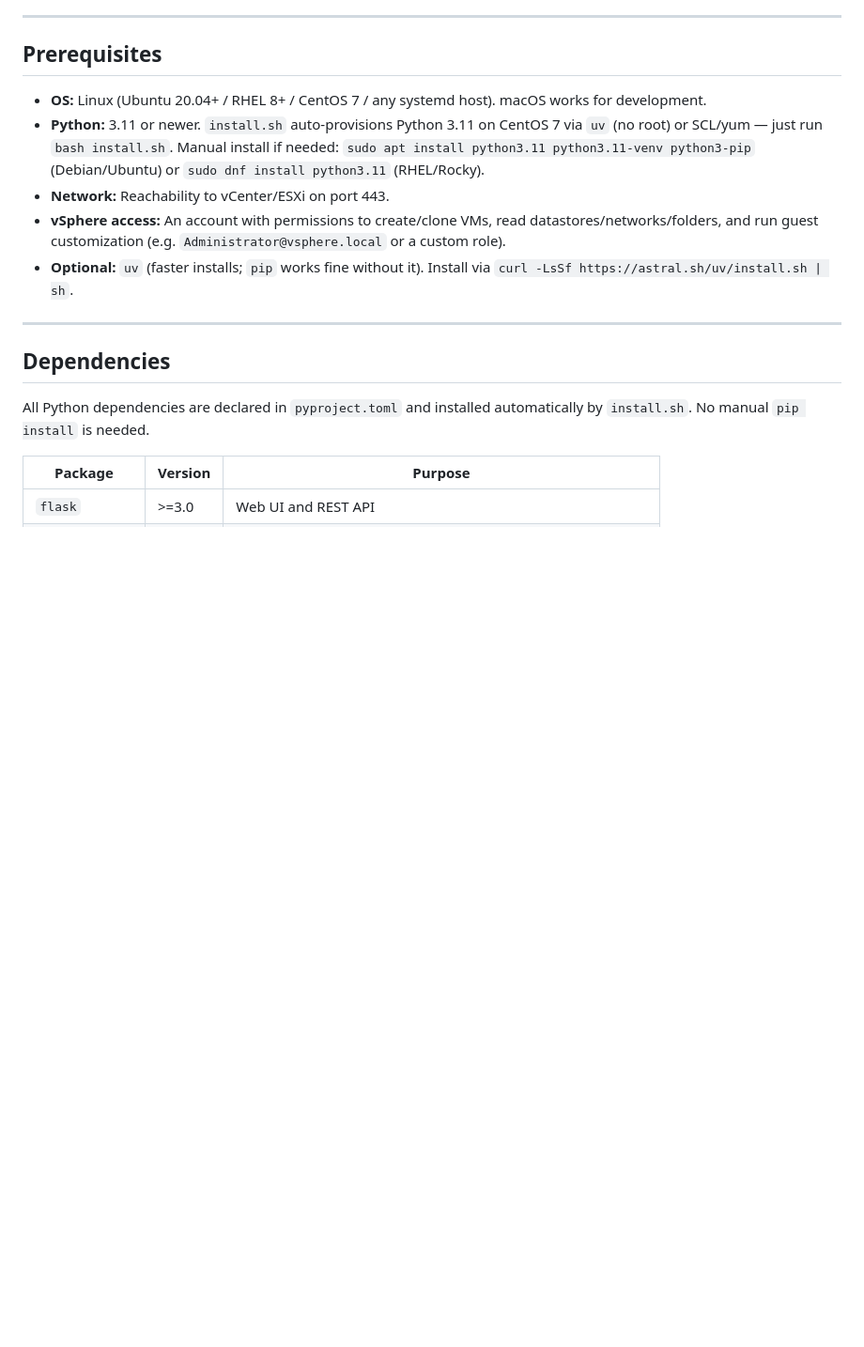
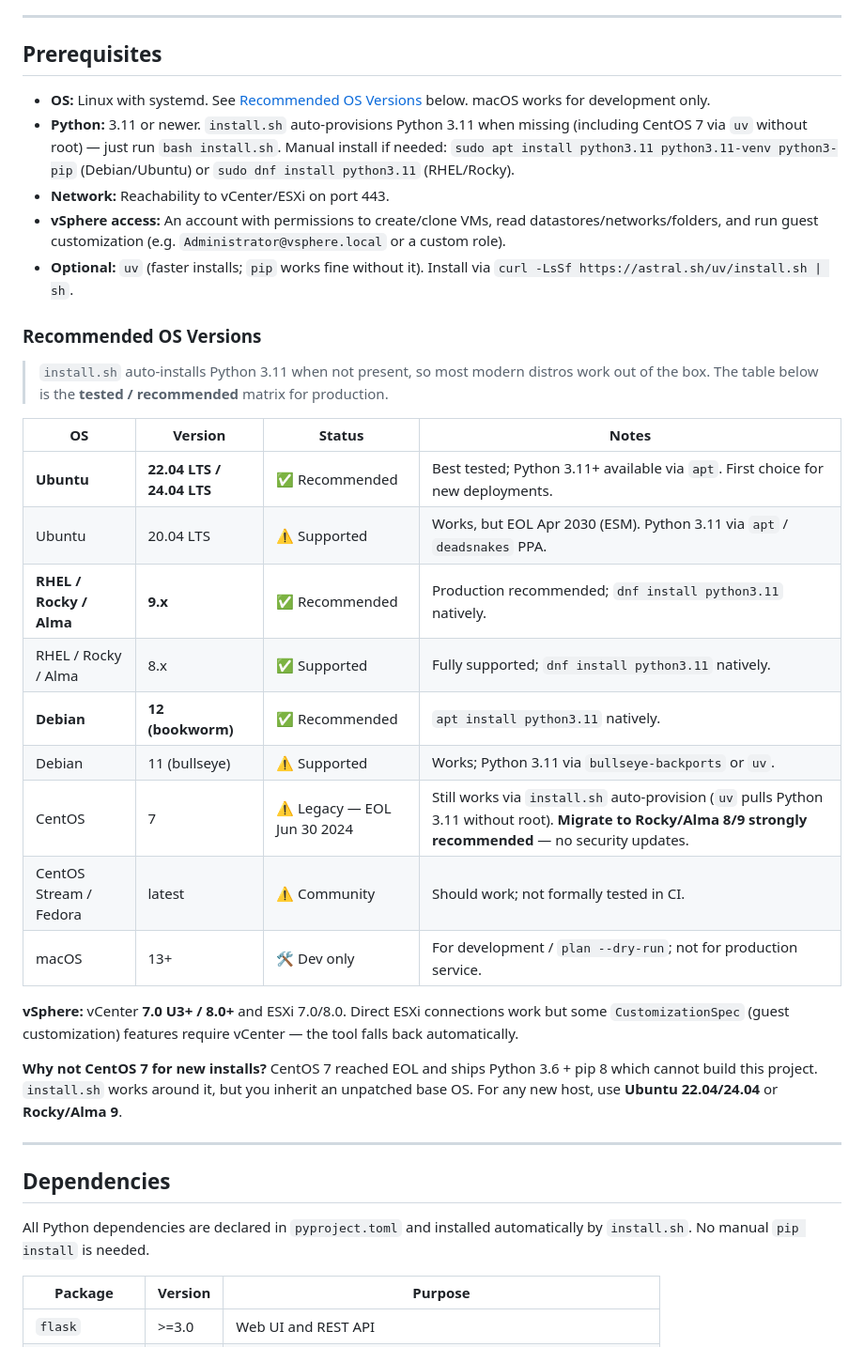
Before and after one commit to ilysom0611/vsphere-auto, a Markdown page: README.md, the part around the change. Shown at 94% size. GitHub-like rendering; blank space fills up the shorter version.

Commit message:
docs: add Recommended OS Versions matrix to Prerequisites
Covers Ubuntu/RHEL/Rocky/Alma/Debian/CentOS 7 lifecycle and vSphere
versions; explains why CentOS 7 is legacy and what to use for new hosts.

Co-Authored-By: Claude <noreply@anthropic.com>

```diff
--- a/README.md
+++ b/README.md
@@ -8,12 +8,32 @@ Automated, **Linux-first** batch VM deployment for **vSphere (vCenter / ESXi)**.
 
 ## Prerequisites
 
-- **OS:** Linux (Ubuntu 20.04+ / RHEL 8+ / CentOS 7 / any systemd host). macOS works for development.
-- **Python:** 3.11 or newer. `install.sh` auto-provisions Python 3.11 on CentOS 7 via `uv` (no root) or SCL/yum — just run `bash install.sh`.
+- **OS:** Linux with systemd. See [Recommended OS Versions](#recommended-os-versions) below. macOS works for development only.
+- **Python:** 3.11 or newer. `install.sh` auto-provisions Python 3.11 when missing (including CentOS 7 via `uv` without root) — just run `bash install.sh`.
   Manual install if needed: `sudo apt install python3.11 python3.11-venv python3-pip` (Debian/Ubuntu) or `sudo dnf install python3.11` (RHEL/Rocky).
 - **Network:** Reachability to vCenter/ESXi on port 443.
 - **vSphere access:** An account with permissions to create/clone VMs, read datastores/networks/folders, and run guest customization (e.g. `Administrator@vsphere.local` or a custom role).
 - **Optional:** `uv` (faster installs; `pip` works fine without it). Install via `curl -LsSf https://astral.sh/uv/install.sh | sh`.
+
+### Recommended OS Versions
+
+> `install.sh` auto-installs Python 3.11 when not present, so most modern distros work out of the box. The table below is the **tested / recommended** matrix for production.
+
+| OS | Version | Status | Notes |
+|----|---------|--------|-------|
+| **Ubuntu** | **22.04 LTS / 24.04 LTS** | ✅ Recommended | Best tested; Python 3.11+ available via `apt`. First choice for new deployments. |
+| Ubuntu | 20.04 LTS | ⚠️ Supported | Works, but EOL Apr 2030 (ESM). Python 3.11 via `apt` / `deadsnakes` PPA. |
+| **RHEL / Rocky / Alma** | **9.x** | ✅ Recommended | Production recommended; `dnf install python3.11` natively. |
+| RHEL / Rocky / Alma | 8.x | ✅ Supported | Fully supported; `dnf install python3.11` natively. |
+| **Debian** | **12 (bookworm)** | ✅ Recommended | `apt install python3.11` natively. |
+| Debian | 11 (bullseye) | ⚠️ Supported | Works; Python 3.11 via `bullseye-backports` or `uv`. |
+| CentOS | 7 | ⚠️ Legacy — EOL Jun 30 2024 | Still works via `install.sh` auto-provision (`uv` pulls Python 3.11 without root). **Migrate to Rocky/Alma 8/9 strongly recommended** — no security updates. |
+| CentOS Stream / Fedora | latest | ⚠️ Community | Should work; not formally tested in CI. |
+| macOS | 13+ | 🛠️ Dev only | For development / `plan --dry-run`; not for production service. |
+
+**vSphere:** vCenter **7.0 U3+ / 8.0+** and ESXi 7.0/8.0. Direct ESXi connections work but some `CustomizationSpec` (guest customization) features require vCenter — the tool falls back automatically.
+
+**Why not CentOS 7 for new installs?** CentOS 7 reached EOL and ships Python 3.6 + pip 8 which cannot build this project. `install.sh` works around it, but you inherit an unpatched base OS. For any new host, use **Ubuntu 22.04/24.04** or **Rocky/Alma 9**.
 
 ---
 
```
